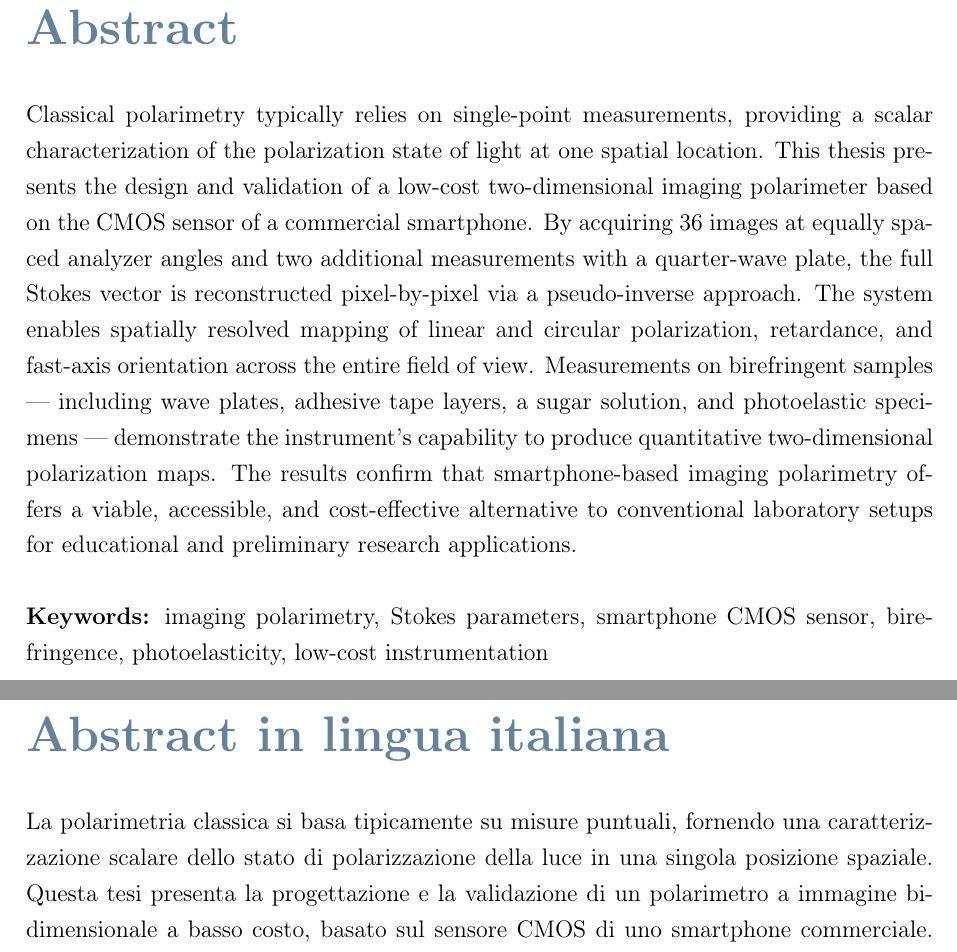
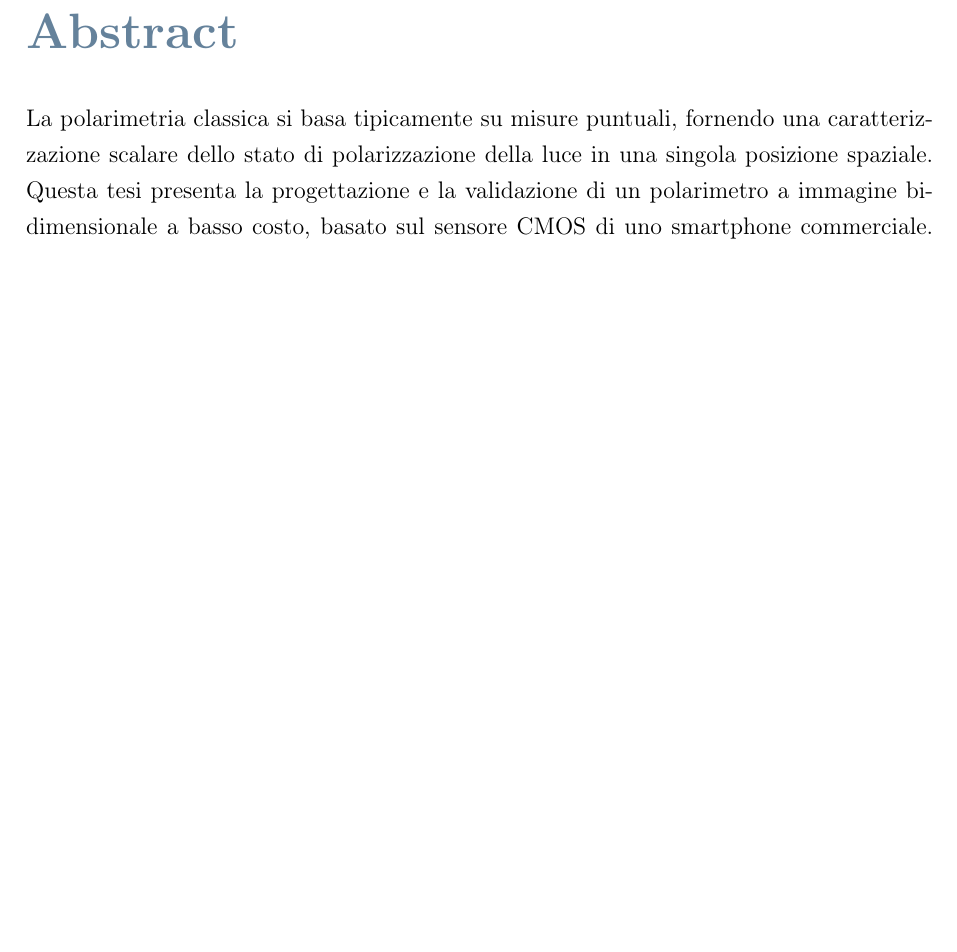
Before and after one commit to FilippoNarici/Tesi, a LaTeX thesis (Thesis.tex): two parts of pages 3 and 5 of 70 before the commit and part of page 3 of 68 after it, the two joined at a grey line, cut so that both start at the same text, the shorter picture padded with empty space. Compiled offline with pdfLaTeX.

Commit message:
[abstract]: rimosso abstract in inglese, mantenuto solo italiano
Co-Authored-By: Claude Sonnet 4.6 <noreply@anthropic.com>

```diff
--- a/Thesis.tex
+++ b/Thesis.tex
@@ -137,15 +137,8 @@
 \startpreamble
 \setcounter{page}{1}
 
-% ABSTRACT IN ENGLISH
+% ABSTRACT
 \chapter*{Abstract}
-Classical polarimetry typically relies on single-point measurements, providing a scalar characterization of the polarization state of light at one spatial location. This thesis presents the design and validation of a low-cost two-dimensional imaging polarimeter based on the CMOS sensor of a commercial smartphone. By acquiring 36 images at equally spaced analyzer angles and two additional measurements with a quarter-wave plate, the full Stokes vector is reconstructed pixel-by-pixel via a pseudo-inverse approach. The system enables spatially resolved mapping of linear and circular polarization, retardance, and fast-axis orientation across the entire field of view. Measurements on birefringent samples --- including wave plates, adhesive tape layers, a sugar solution, and photoelastic specimens --- demonstrate the instrument's capability to produce quantitative two-dimensional polarization maps. The results confirm that smartphone-based imaging polarimetry offers a viable, accessible, and cost-effective alternative to conventional laboratory setups for educational and preliminary research applications.
-\\
-\\
-\textbf{Keywords:} imaging polarimetry, Stokes parameters, smartphone CMOS sensor, birefringence, photoelasticity, low-cost instrumentation
-
-% ABSTRACT IN ITALIANO
-\chapter*{Abstract in lingua italiana}
 La polarimetria classica si basa tipicamente su misure puntuali, fornendo una caratterizzazione scalare dello stato di polarizzazione della luce in una singola posizione spaziale. Questa tesi presenta la progettazione e la validazione di un polarimetro a immagine bidimensionale a basso costo, basato sul sensore CMOS di uno smartphone commerciale. Acquisendo 36 immagini a passi angolari regolari dell'analizzatore e due misure aggiuntive con una lamina quarto d'onda, il vettore di Stokes completo viene ricostruito pixel per pixel mediante un approccio a pseudo-inversa. Il sistema consente la mappatura spazialmente risolta della polarizzazione lineare e circolare, della ritardanza e dell'orientazione dell'asse veloce sull'intero campo visivo. Le misure su campioni birifrangenti --- tra cui lamine d'onda, strati di nastro adesivo, una soluzione zuccherina e provini fotoelastici --- dimostrano la capacit\`a dello strumento di produrre mappe bidimensionali quantitative di polarizzazione. I risultati confermano che la polarimetria a immagine basata su smartphone rappresenta un'alternativa accessibile, praticabile ed economica rispetto ai tradizionali apparati di laboratorio, sia per scopi didattici che per applicazioni di ricerca preliminare.
 \\
 \\
```
